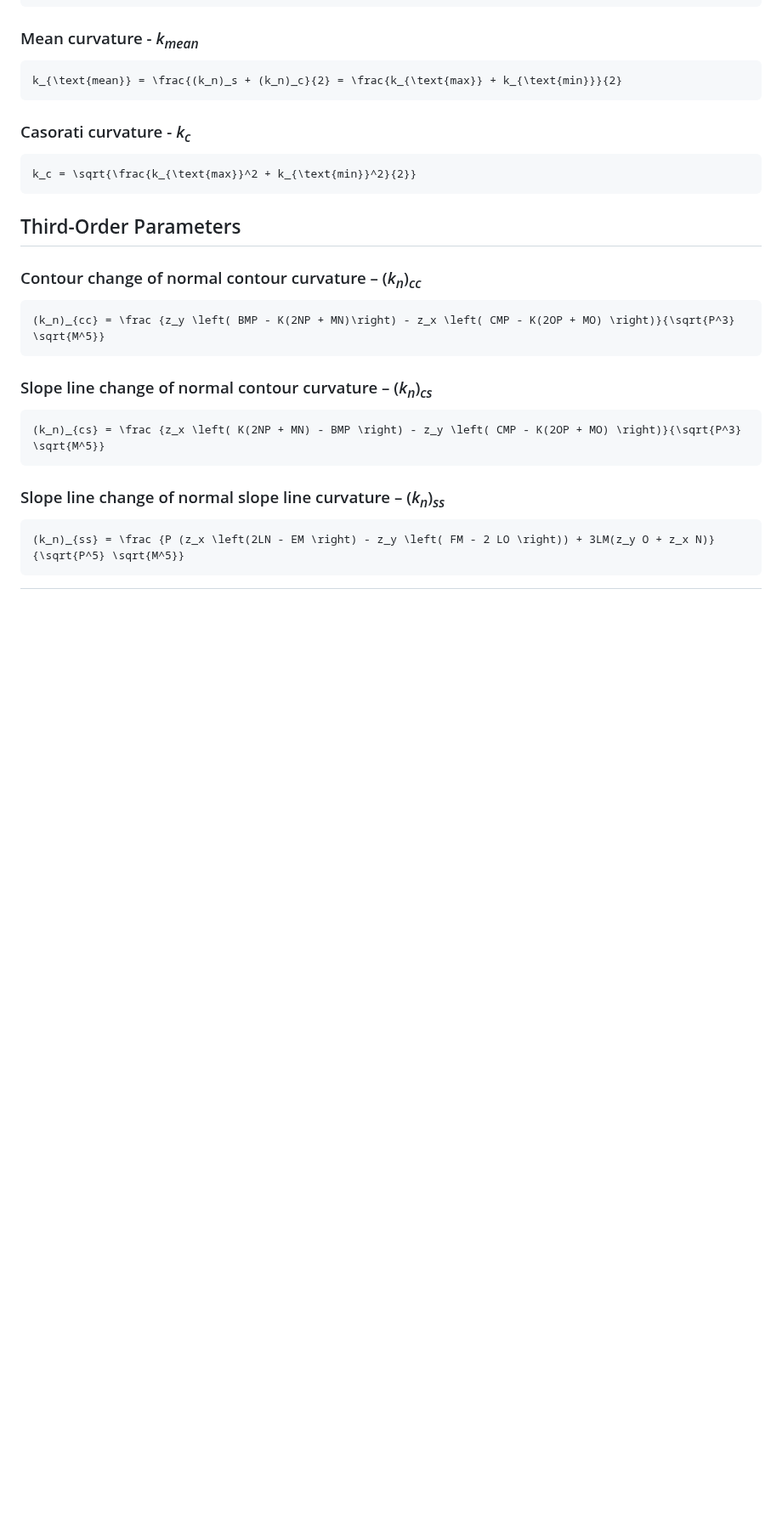
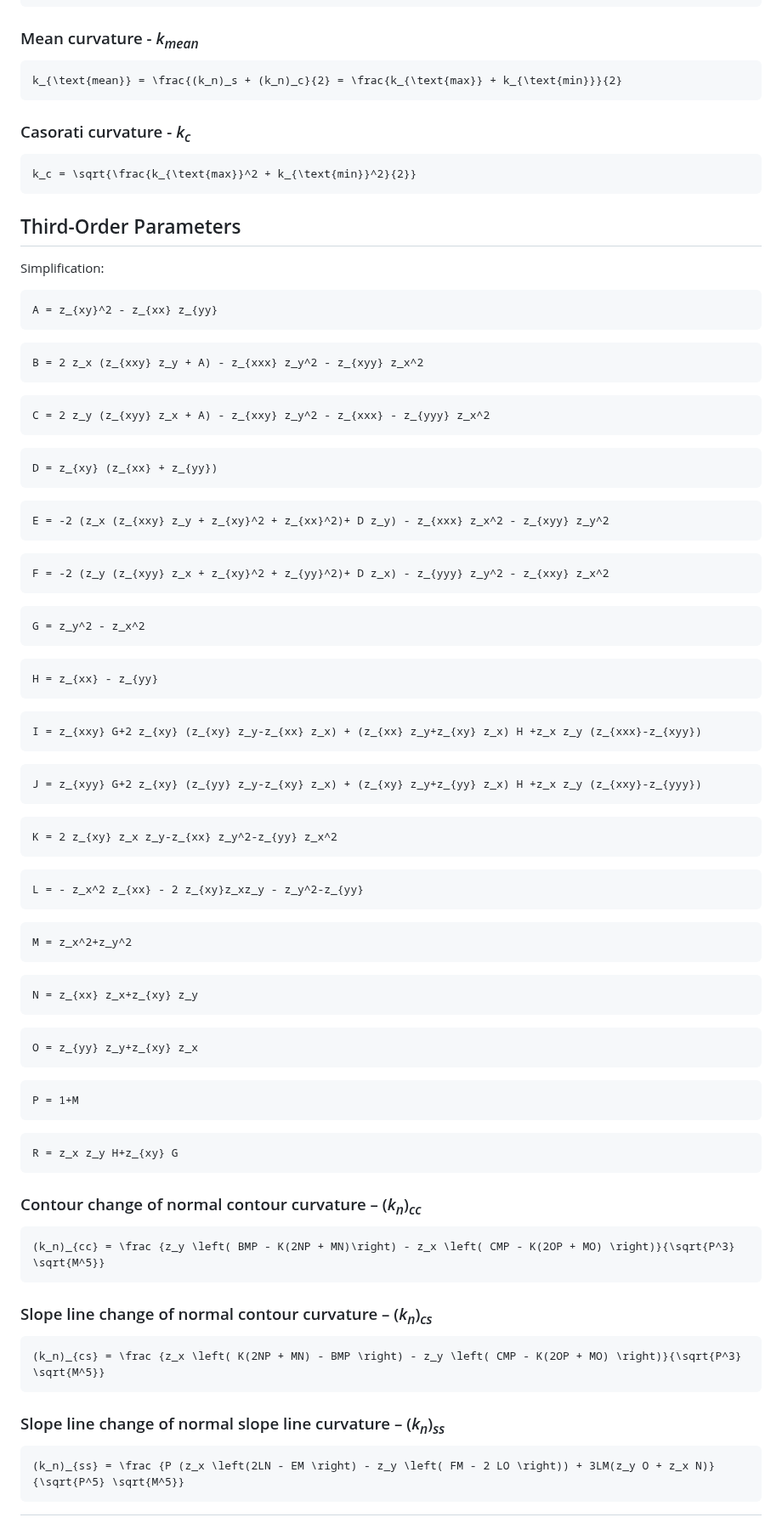
Before and after one commit to xiceph/physical-geomorphometry-tools, a Markdown page: lsp-calculator/PARAMETERS.md, the part around the change. Shown at 85% size. GitHub-like rendering; blank space fills up the shorter version.

````diff
--- a/lsp-calculator/PARAMETERS.md
+++ b/lsp-calculator/PARAMETERS.md
@@ -176,6 +176,76 @@ k_c = \sqrt{\frac{k_{\text{max}}^2 + k_{\text{min}}^2}{2}}
 ```
 
 ## Third-Order Parameters
+Simplification:
+```math
+A = z_{xy}^2 - z_{xx} z_{yy}
+```
+
+```math
+B = 2 z_x (z_{xxy} z_y + A) - z_{xxx} z_y^2 - z_{xyy} z_x^2
+```
+
+```math
+C = 2 z_y (z_{xyy} z_x + A) - z_{xxy} z_y^2 - z_{xxx} - z_{yyy} z_x^2
+```
+
+```math
+D = z_{xy} (z_{xx} + z_{yy})
+```
+
+```math
+E = -2 (z_x (z_{xxy} z_y + z_{xy}^2 + z_{xx}^2)+ D z_y) - z_{xxx} z_x^2 - z_{xyy} z_y^2
+```
+
+```math
+F = -2 (z_y (z_{xyy} z_x + z_{xy}^2 + z_{yy}^2)+ D z_x) - z_{yyy} z_y^2 - z_{xxy} z_x^2
+```
+
+```math
+G = z_y^2 - z_x^2
+```
+
+```math
+H = z_{xx} - z_{yy}
+```
+
+```math
+I = z_{xxy} G+2 z_{xy} (z_{xy} z_y-z_{xx} z_x) + (z_{xx} z_y+z_{xy} z_x) H +z_x z_y (z_{xxx}-z_{xyy})
+```
+
+```math
+J = z_{xyy} G+2 z_{xy} (z_{yy} z_y-z_{xy} z_x) + (z_{xy} z_y+z_{yy} z_x) H +z_x z_y (z_{xxy}-z_{yyy})
+```
+
+```math
+K = 2 z_{xy} z_x z_y-z_{xx} z_y^2-z_{yy} z_x^2
+```
+
+```math
+L = - z_x^2 z_{xx} - 2 z_{xy}z_xz_y - z_y^2-z_{yy}
+```
+
+```math
+M = z_x^2+z_y^2
+```
+
+```math
+N = z_{xx} z_x+z_{xy} z_y
+```
+
+```math
+O = z_{yy} z_y+z_{xy} z_x
+```
+
+```math
+P = 1+M
+```
+
+```math
+R = z_x z_y H+z_{xy} G
+```
+
+
 
 ### Contour change of normal contour curvature – (_k<sub>n</sub>_)_<sub>cc</sub>_
 
````
